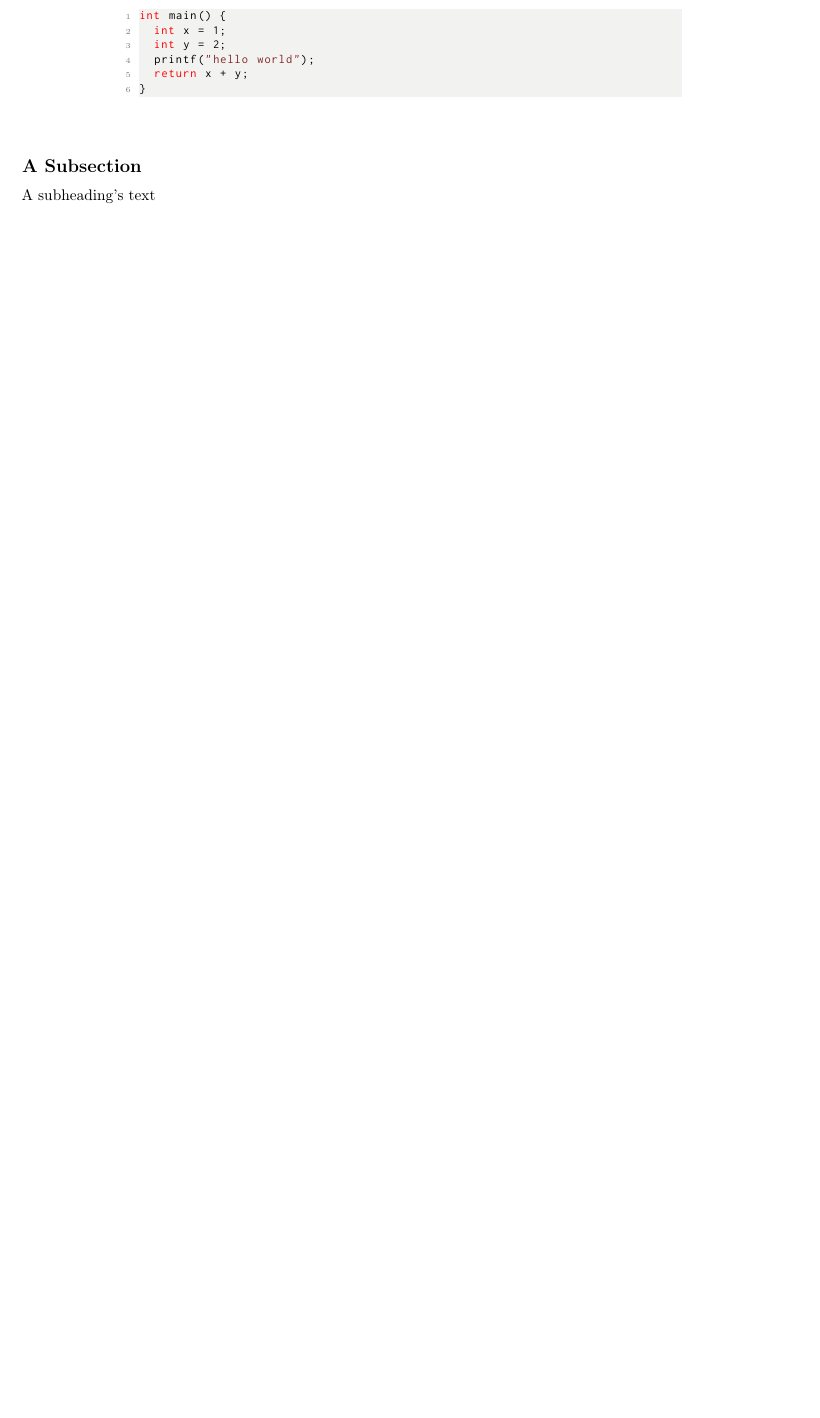
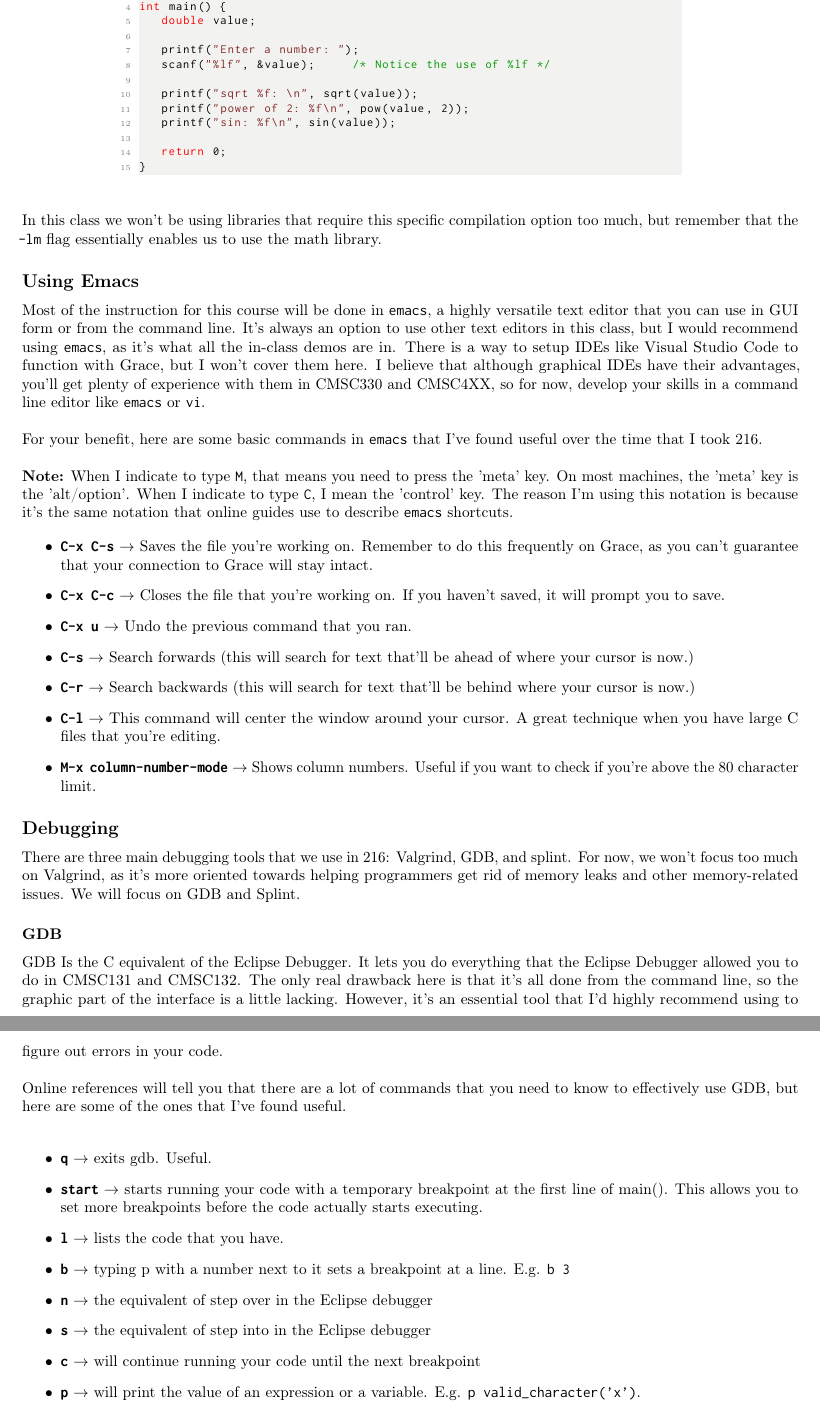
Before and after one commit to AkiPraveen/216-notes, a LaTeX document (cmsc216.tex): part of page 4 of 4 before the commit and two parts of pages 4 and 5 of 5 after it, the two joined at a grey line, cut so that both start at the same text, the shorter picture padded with empty space. Compiled offline with pdfLaTeX.

Commit message:
add all week 2 information

```diff
--- a/cmsc216.tex
+++ b/cmsc216.tex
@@ -198,12 +197,54 @@ Here is some cool code in Maryland colors!
 int main() {
-	int x = 1;
-	int y = 2;
-	printf("hello world");
-	return x + y;
+   double value;
+
+   printf("Enter a number: ");
+   scanf("%lf", &value);     /* Notice the use of %lf */
+
+   printf("sqrt %f: \n", sqrt(value));
+   printf("power of 2: %f\n", pow(value, 2));
+   printf("sin: %f\n", sin(value));
+
+   return 0;
 }
 \end{lstlisting}
 }
 
+In this class we won't be using libraries that require this specific compilation option too much, but remember that the \texttt{-lm} flag essentially enables us to use the math library.
 
-\subsection{A Subsection}
-A subheading's text
+\subsection{Using Emacs}
+
+Most of the instruction for this course will be done in \texttt{emacs}, a highly versatile text editor that you can use in GUI form or from the command line. It's always an option to use other text editors in this class, but I would recommend using \texttt{emacs}, as it's what all the in-class demos are in. There is a way to setup IDEs like Visual Studio Code to function with Grace, but I won't cover them here. I believe that although graphical IDEs have their advantages, you'll get plenty of experience with them in CMSC330 and CMSC4XX, so for now, develop your skills in a command line editor like \texttt{emacs} or \texttt{vi}.\newline
+
+For your benefit, here are some basic commands in \texttt{emacs} that I've found useful over the time that I took 216.\newline\newline
+\textbf{Note:} When I indicate to type \texttt{M}, that means you need to press the 'meta' key. On most machines, the 'meta' key is the 'alt/option'. When I indicate to type \texttt{C}, I mean the 'control' key. The reason I'm using this notation is because it's the same notation that online guides use to describe \texttt{emacs} shortcuts.
+
+\begin{itemize}
+	\item \textbf{\texttt{C-x C-s}} $\rightarrow$ Saves the file you're working on. Remember to do this frequently on Grace, as you can't guarantee that your connection to Grace will stay intact.
+	\item \textbf{\texttt{C-x C-c}} $\rightarrow$ Closes the file that you're working on. If you haven't saved, it will prompt you to save.
+	\item \textbf{\texttt{C-x u}} $\rightarrow$ Undo the previous command that you ran.
+	\item \textbf{\texttt{C-s}} $\rightarrow$ Search forwards (this will search for text that'll be ahead of where your cursor is now.)
+	\item \textbf{\texttt{C-r}} $\rightarrow$ Search backwards (this will search for text that'll be behind where your cursor is now.)
+	\item \textbf{\texttt{C-l}} $\rightarrow$ This command will center the window around your cursor. A great technique when you have large C files that you're editing.
+	\item \textbf{\texttt{M-x column-number-mode}} $\rightarrow$ Shows column numbers. Useful if you want to check if you're above the 80 character limit.
+\end{itemize}
+
+\subsection{Debugging}
+
+There are three main debugging tools that we use in 216: Valgrind, GDB, and splint. For now, we won't focus too much on Valgrind, as it's more oriented towards helping programmers get rid of memory leaks and other memory-related issues. We will focus on GDB and Splint.
+
+\subsubsection{GDB}
+
+GDB Is the C equivalent of the Eclipse Debugger. It lets you do everything that the Eclipse Debugger allowed you to do in CMSC131 and CMSC132. The only real drawback here is that it's all done from the command line, so the graphic part of the interface is a little lacking. However, it's an essential tool that I'd highly recommend using to figure out errors in your code.\newline
+
+Online references will tell you that there are a lot of commands that you need to know to effectively use GDB, but here are some of the ones that I've found useful. \newline
+
+\begin{itemize}
+	\item \textbf{\texttt{q}} $\rightarrow$ exits gdb. Useful.
+	\item \textbf{\texttt{start}} $\rightarrow$ starts running your code with a temporary breakpoint at the first line of main(). This allows you to set more breakpoints before the code actually starts executing.
+	\item \textbf{\texttt{l}} $\rightarrow$ lists the code that you have.
+	\item \textbf{\texttt{b}} $\rightarrow$ typing p with a number next to it sets a breakpoint at a line. E.g. \texttt{b 3}
+	\item \textbf{\texttt{n}} $\rightarrow$ the equivalent of step over in the Eclipse debugger
+	\item \textbf{\texttt{s}} $\rightarrow$ the equivalent of step into in the Eclipse debugger
+	\item \textbf{\texttt{c}} $\rightarrow$ will continue running your code until the next breakpoint
+	\item \textbf{\texttt{p}} $\rightarrow$ will print the value of an expression or a variable. E.g. \texttt{p valid\_character('x')}.
+\end{itemize}
```
Also changed, not shown: cmsc216.pdf, cmsc216.tex (18 more changed lines), 4 other files.
